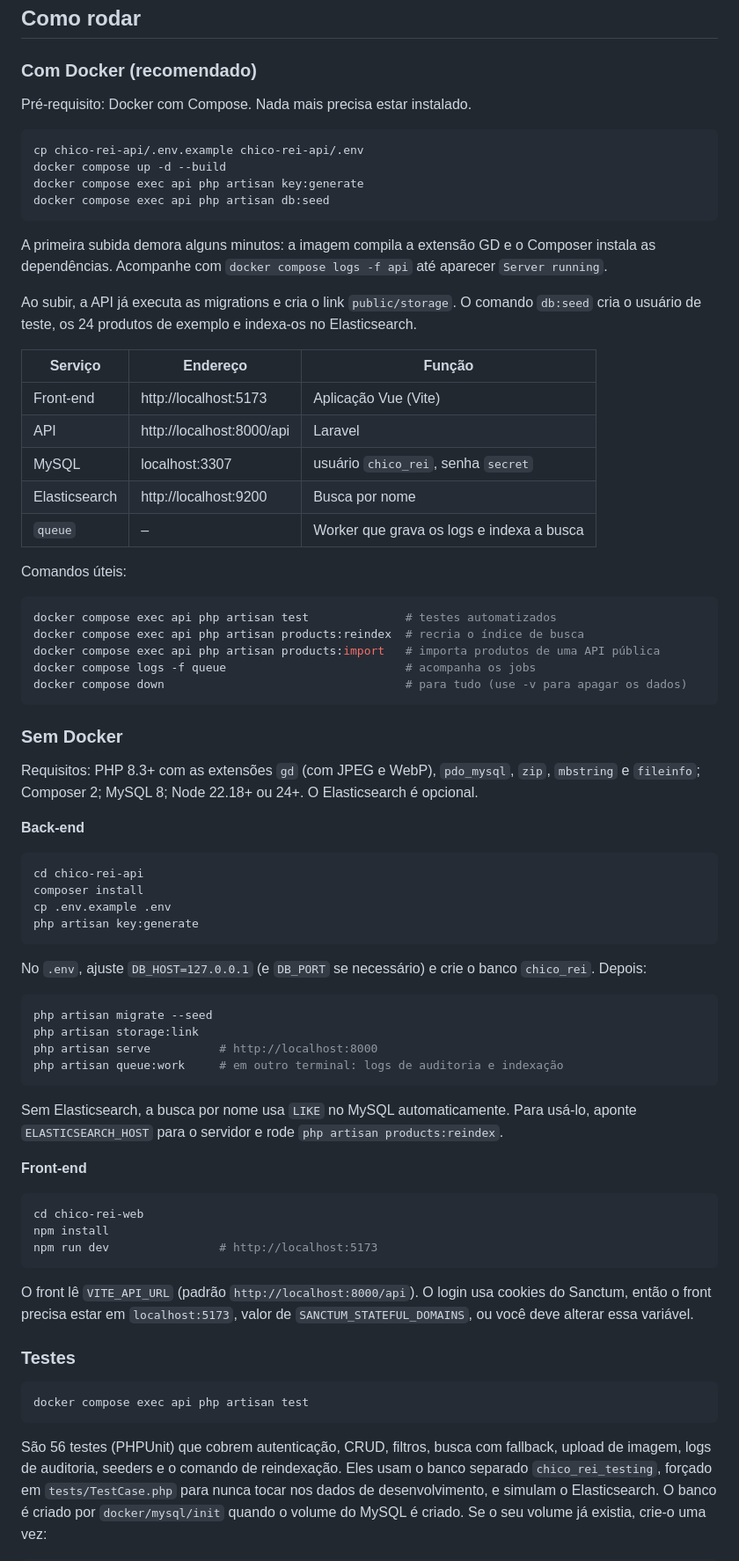
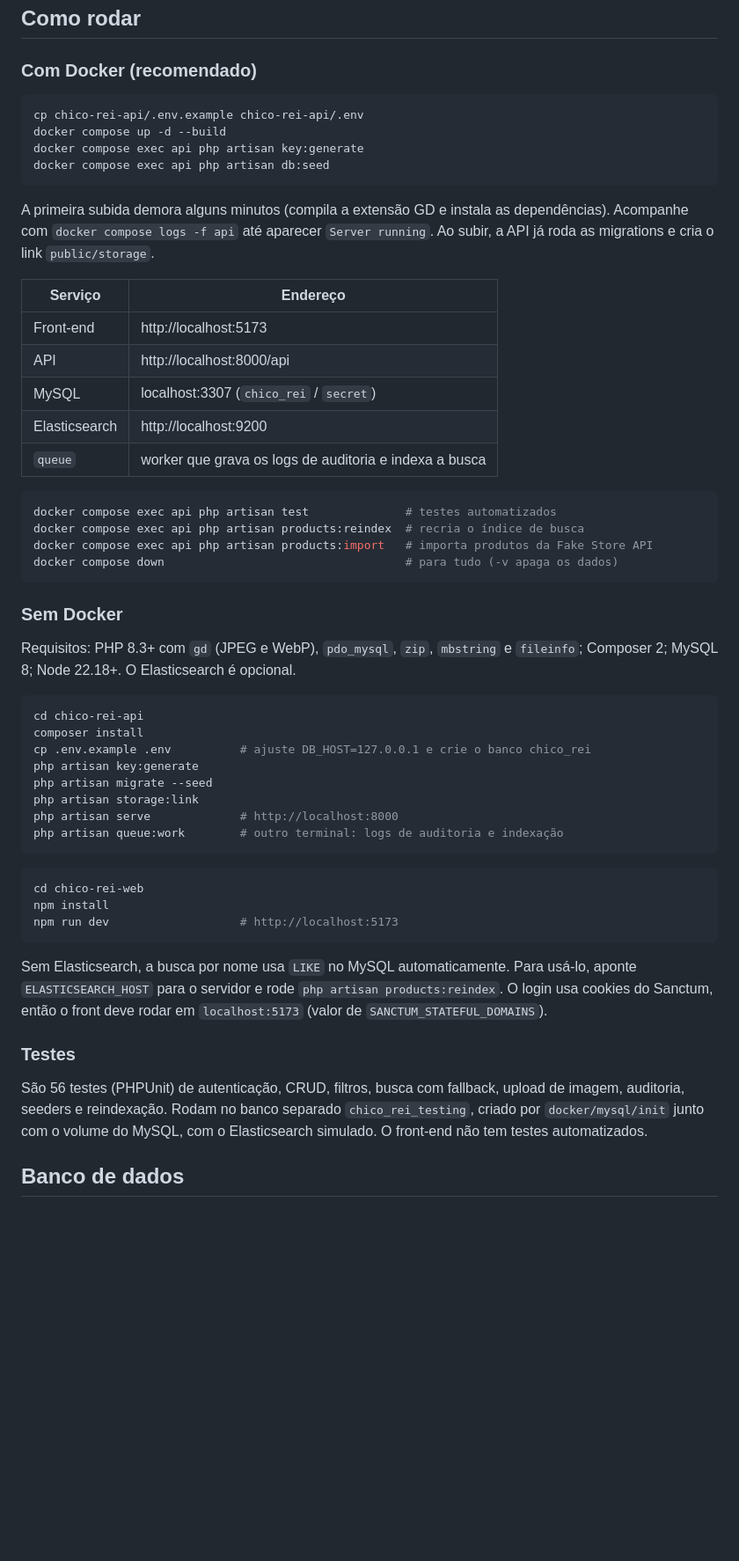
Before and after one commit to Beortizz/chico-rei-project, a Markdown page: README.md, the part around one of its changes. Shown at 88% size. Rendered like a GitHub page; blank space fills up the shorter version.

````diff
--- a/README.md
+++ b/README.md
@@ -56,8 +62,6 @@ docker-compose.yml
 ## Como rodar
 
 ### Com Docker (recomendado)
-
-Pré-requisito: Docker com Compose. Nada mais precisa estar instalado.
 
 ```bash
 cp chico-rei-api/.env.example chico-rei-api/.env
@@ -66,67 +70,49 @@ docker compose exec api php artisan key:generate
 docker compose exec api php artisan db:seed
 ```
 
-A primeira subida demora alguns minutos: a imagem compila a extensão GD e o Composer instala as dependências. Acompanhe com `docker compose logs -f api` até aparecer `Server running`.
+A primeira subida demora alguns minutos (compila a extensão GD e instala as dependências). Acompanhe com `docker compose logs -f api` até aparecer `Server running`. Ao subir, a API já roda as migrations e cria o link `public/storage`.
 
-Ao subir, a API já executa as migrations e cria o link `public/storage`. O comando `db:seed` cria o usuário de teste, os 24 produtos de exemplo e indexa-os no Elasticsearch.
-
-| Serviço | Endereço | Função |
-|---|---|---|
-| Front-end | http://localhost:5173 | Aplicação Vue (Vite) |
-| API | http://localhost:8000/api | Laravel |
-| MySQL | localhost:3307 | usuário `chico_rei`, senha `secret` |
-| Elasticsearch | http://localhost:9200 | Busca por nome |
-| `queue` | – | Worker que grava os logs e indexa a busca |
-
-Comandos úteis:
+| Serviço | Endereço |
+|---|---|
+| Front-end | http://localhost:5173 |
+| API | http://localhost:8000/api |
+| MySQL | localhost:3307 (`chico_rei` / `secret`) |
+| Elasticsearch | http://localhost:9200 |
+| `queue` | worker que grava os logs de auditoria e indexa a busca |
 
 ```bash
 docker compose exec api php artisan test              # testes automatizados
 docker compose exec api php artisan products:reindex  # recria o índice de busca
-docker compose exec api php artisan products:import   # importa produtos de uma API pública
-docker compose logs -f queue                          # acompanha os jobs
-docker compose down                                   # para tudo (use -v para apagar os dados)
+docker compose exec api php artisan products:import   # importa produtos da Fake Store API
+docker compose down                                   # para tudo (-v apaga os dados)
 ```
 
 ### Sem Docker
 
-Requisitos: PHP 8.3+ com as extensões `gd` (com JPEG e WebP), `pdo_mysql`, `zip`, `mbstring` e `fileinfo`; Composer 2; MySQL 8; Node 22.18+ ou 24+. O Elasticsearch é opcional.
-
-**Back-end**
+Requisitos: PHP 8.3+ com `gd` (JPEG e WebP), `pdo_mysql`, `zip`, `mbstring` e `fileinfo`; Composer 2; MySQL 8; Node 22.18+. O Elasticsearch é opcional.
 
 ```bash
 cd chico-rei-api
 composer install
-cp .env.example .env
+cp .env.example .env          # ajuste DB_HOST=127.0.0.1 e crie o banco chico_rei
 php artisan key:generate
-```
-
-No `.env`, ajuste `DB_HOST=127.0.0.1` (e `DB_PORT` se necessário) e crie o banco `chico_rei`. Depois:
-
-```bash
 php artisan migrate --seed
 php artisan storage:link
-php artisan serve          # http://localhost:8000
-php artisan queue:work     # em outro terminal: logs de auditoria e indexação
+php artisan serve             # http://localhost:8000
+php artisan queue:work        # outro terminal: logs de auditoria e indexação
 ```
-
-Sem Elasticsearch, a busca por nome usa `LIKE` no MySQL automaticamente. Para usá-lo, aponte `ELASTICSEARCH_HOST` para o servidor e rode `php artisan products:reindex`.
-
-**Front-end**
 
 ```bash
 cd chico-rei-web
 npm install
-npm run dev                # http://localhost:5173
+npm run dev                   # http://localhost:5173
 ```
 
-O front lê `VITE_API_URL` (padrão `http://localhost:8000/api`). O login usa cookies do Sanctum, então o front precisa estar em `localhost:5173`, valor de `SANCTUM_STATEFUL_DOMAINS`, ou você deve alterar essa variável.
+Sem Elasticsearch, a busca por nome usa `LIKE` no MySQL automaticamente. Para usá-lo, aponte `ELASTICSEARCH_HOST` para o servidor e rode `php artisan products:reindex`. O login usa cookies do Sanctum, então o front deve rodar em `localhost:5173` (valor de `SANCTUM_STATEFUL_DOMAINS`).
 
 ### Testes
 
-```bash
-docker compose exec api php artisan test
-```
+São 56 testes (PHPUnit) de autenticação, CRUD, filtros, busca com fallback, upload de imagem, auditoria, seeders e reindexação. Rodam no banco separado `chico_rei_testing`, criado por `docker/mysql/init` junto com o volume do MySQL, com o Elasticsearch simulado. O front-end não tem testes automatizados.
 
-São 56 testes (PHPUnit) que cobrem autenticação, CRUD, filtros, busca com fallback, upload de imagem, logs de auditoria, seeders e o comando de reindexação. Eles usam o banco separado `chico_rei_testing`, forçado em `tests/TestCase.php` para nunca tocar nos dados de desenvolvimento, e simulam o Elasticsearch. O banco é criado por `docker/mysql/init` quando o volume do MySQL é criado. Se o seu volume já existia, crie-o uma vez:
+## Banco de dados
 
````
Also changed, not shown: other parts of README.md (+84 -122 lines).
